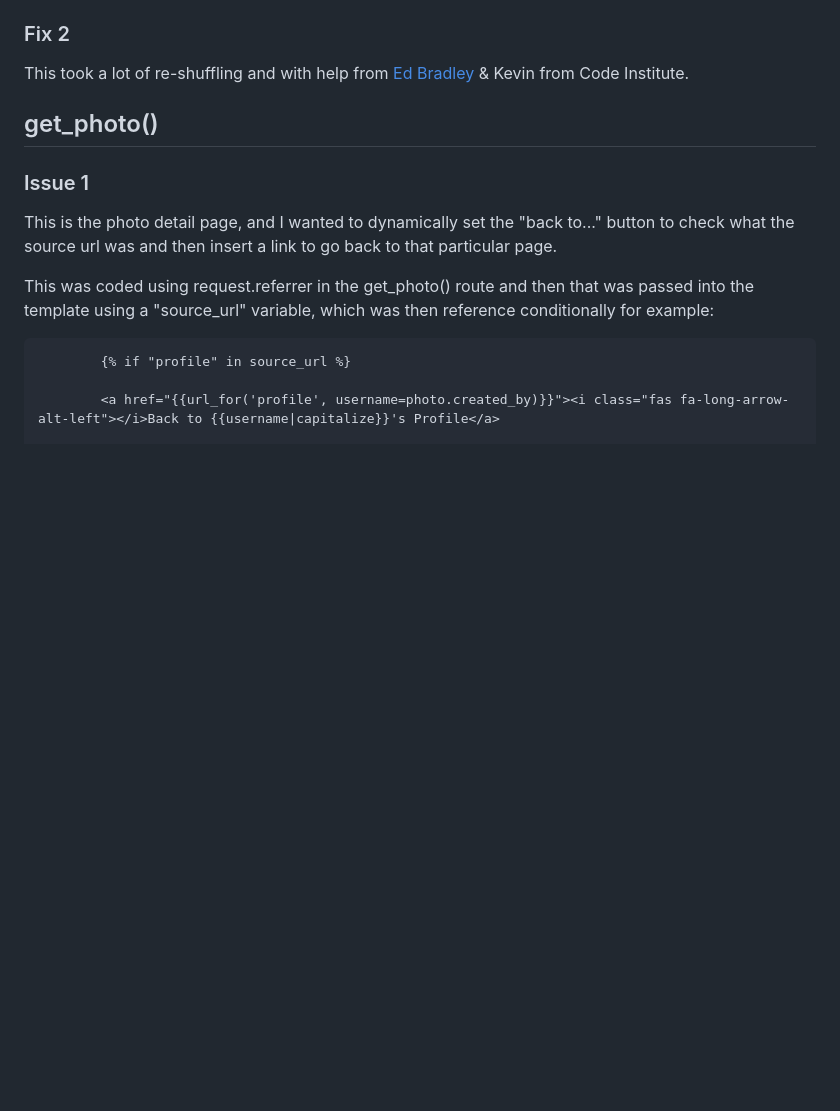
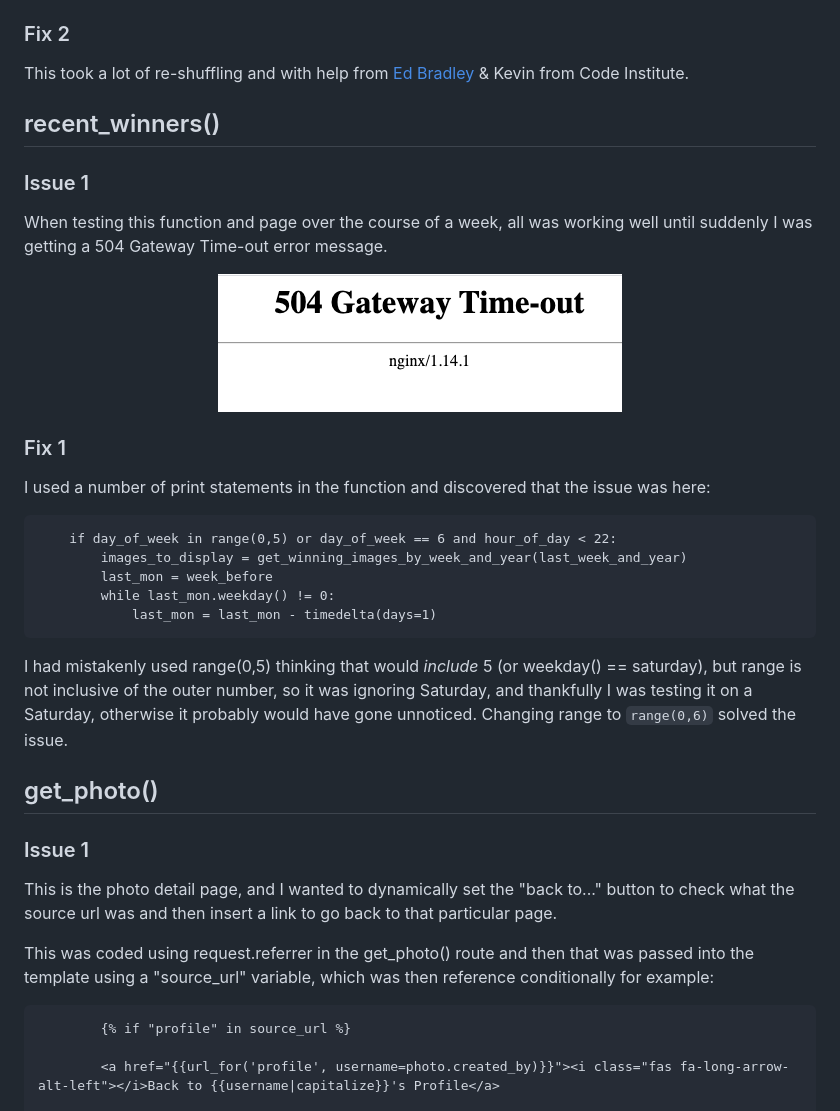
Before and after one commit to kairosity/mp3-snapathon, a Markdown page: testing.md, the part around the change. Drawn GitHub-style; pictures changed too: static/images/issues/recent_winners_timeout.png (added); blank space fills up the shorter version.

````diff
--- a/testing.md
+++ b/testing.md
@@ -26,6 +26,27 @@ worked correctly, but then page 2 would just return all the images again, unfilt
 
 This took a lot of re-shuffling and with help from [Ed Bradley](https://github.com/Edb83) & Kevin from Code Institute.
 
+
+## recent_winners()
+
+### Issue 1
+When testing this function and page over the course of a week, all was working well until suddenly I was getting a 504 Gateway Time-out error message.
+<p align="center">
+  <img src="static/images/issues/recent_winners_timeout.png">
+</p>
+
+### Fix 1
+I used a number of print statements in the function and discovered that the issue was here:
+
+
+        if day_of_week in range(0,5) or day_of_week == 6 and hour_of_day < 22:
+            images_to_display = get_winning_images_by_week_and_year(last_week_and_year)
+            last_mon = week_before
+            while last_mon.weekday() != 0:
+                last_mon = last_mon - timedelta(days=1)
+
+I had mistakenly used range(0,5) thinking that would *include* 5 (or weekday() == saturday), but range is not inclusive of the outer number, so it was ignoring
+Saturday, and thankfully I was testing it on a Saturday, otherwise it probably would have gone unnoticed. Changing range to ```range(0,6)``` solved the issue.
 
 ## get_photo()
 
````
Also changed, not shown: 2 other files.
